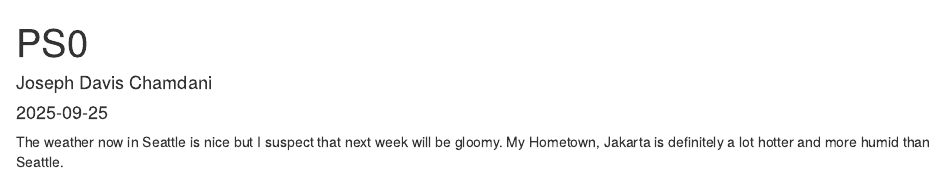
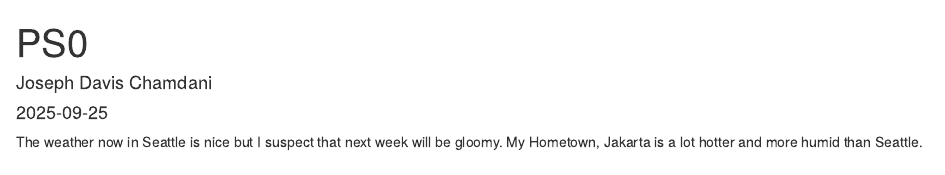
Before and after one commit to JosephDavisC/INFO_201, an R Markdown document (PS0/PS0-submit-joseph-davis-chamdani.rmd): the page in a window 1100 px wide, from its top. The pictures show the output file PS0/PS0-submit-joseph-davis-chamdani.html that the author committed with the source, opened offline.

Commit message:
PS0 (Problem Set 0) (09/24/2025)

```diff
--- a/PS0/PS0-submit-joseph-davis-chamdani.rmd
+++ b/PS0/PS0-submit-joseph-davis-chamdani.rmd
@@ -6,4 +6,4 @@ output: html_document
 ---
 
 The weather now in Seattle is nice but I suspect that next week will be gloomy.
-My Hometown, Jakarta is definitely a lot hotter and more humid than Seattle.
+My Hometown, Jakarta is a lot hotter and more humid than Seattle.
```
Also changed, not shown: PS0/PS0-submit-joseph-davis-chamdani.html.
